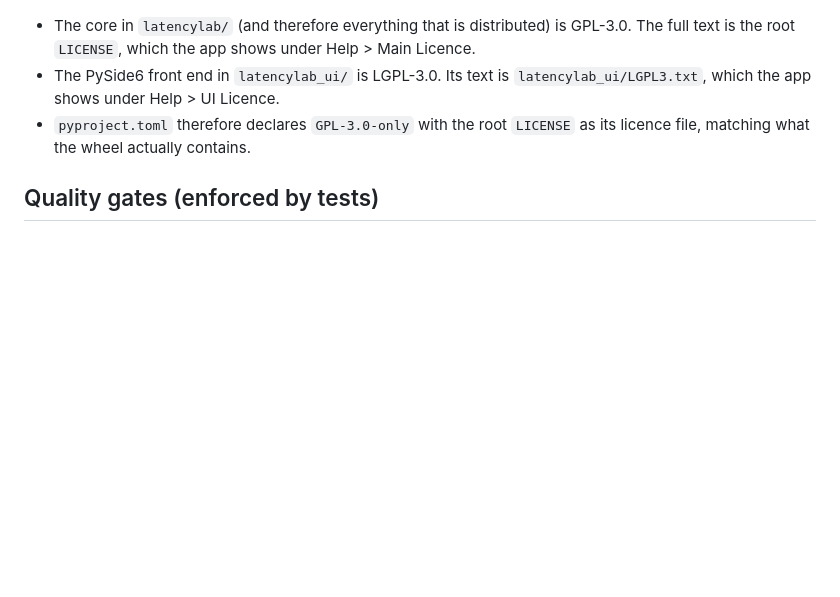
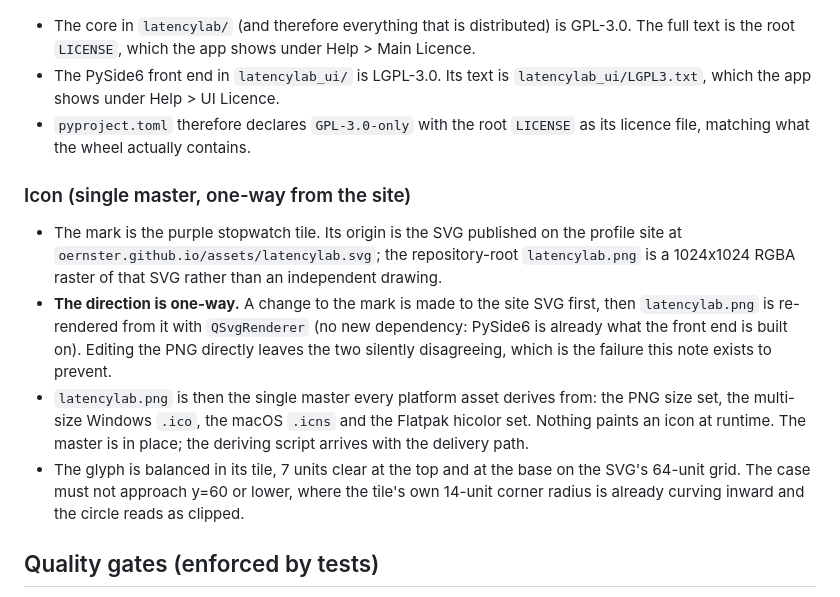
Before and after one commit to oernster/latencylab, a Markdown page: ARCHITECTURE.md, the part around the change. Drawn GitHub-style; blank space fills up the shorter version.

Commit message:
Record the icon master and the direction it derives from
The mark now exists as a site SVG and as a repository PNG master, which is the duplication the single-master rule exists to prevent, one level up. The architecture document states the direction: the SVG is the origin, the PNG is rendered from it, so a change to the mark happens on the site first.

It also records the padding constraint the master was corrected for, so the stopwatch case is not moved back toward the tile edge where the corner radius clips it.

```diff
--- a/ARCHITECTURE.md
+++ b/ARCHITECTURE.md
@@ -334,6 +334,13 @@ On app shutdown, the controller waits for the worker thread to finish to avoid Q
 - The PySide6 front end in `latencylab_ui/` is LGPL-3.0. Its text is `latencylab_ui/LGPL3.txt`, which the app shows under Help > UI Licence.
 - `pyproject.toml` therefore declares `GPL-3.0-only` with the root `LICENSE` as its licence file, matching what the wheel actually contains.
 
+### Icon (single master, one-way from the site)
+
+- The mark is the purple stopwatch tile. Its origin is the SVG published on the profile site at `oernster.github.io/assets/latencylab.svg`; the repository-root `latencylab.png` is a 1024x1024 RGBA raster of that SVG rather than an independent drawing.
+- **The direction is one-way.** A change to the mark is made to the site SVG first, then `latencylab.png` is re-rendered from it with `QSvgRenderer` (no new dependency: PySide6 is already what the front end is built on). Editing the PNG directly leaves the two silently disagreeing, which is the failure this note exists to prevent.
+- `latencylab.png` is then the single master every platform asset derives from: the PNG size set, the multi-size Windows `.ico`, the macOS `.icns` and the Flatpak hicolor set. Nothing paints an icon at runtime. The master is in place; the deriving script arrives with the delivery path.
+- The glyph is balanced in its tile, 7 units clear at the top and at the base on the SVG's 64-unit grid. The case must not approach y=60 or lower, where the tile's own 14-unit corner radius is already curving inward and the circle reads as clipped.
+
 ## Quality gates (enforced by tests)
 
 - Dependency boundaries: core must not import Qt (see [`tests/test_ui_dependency_boundaries.py`](tests/test_ui_dependency_boundaries.py:1)).
```
